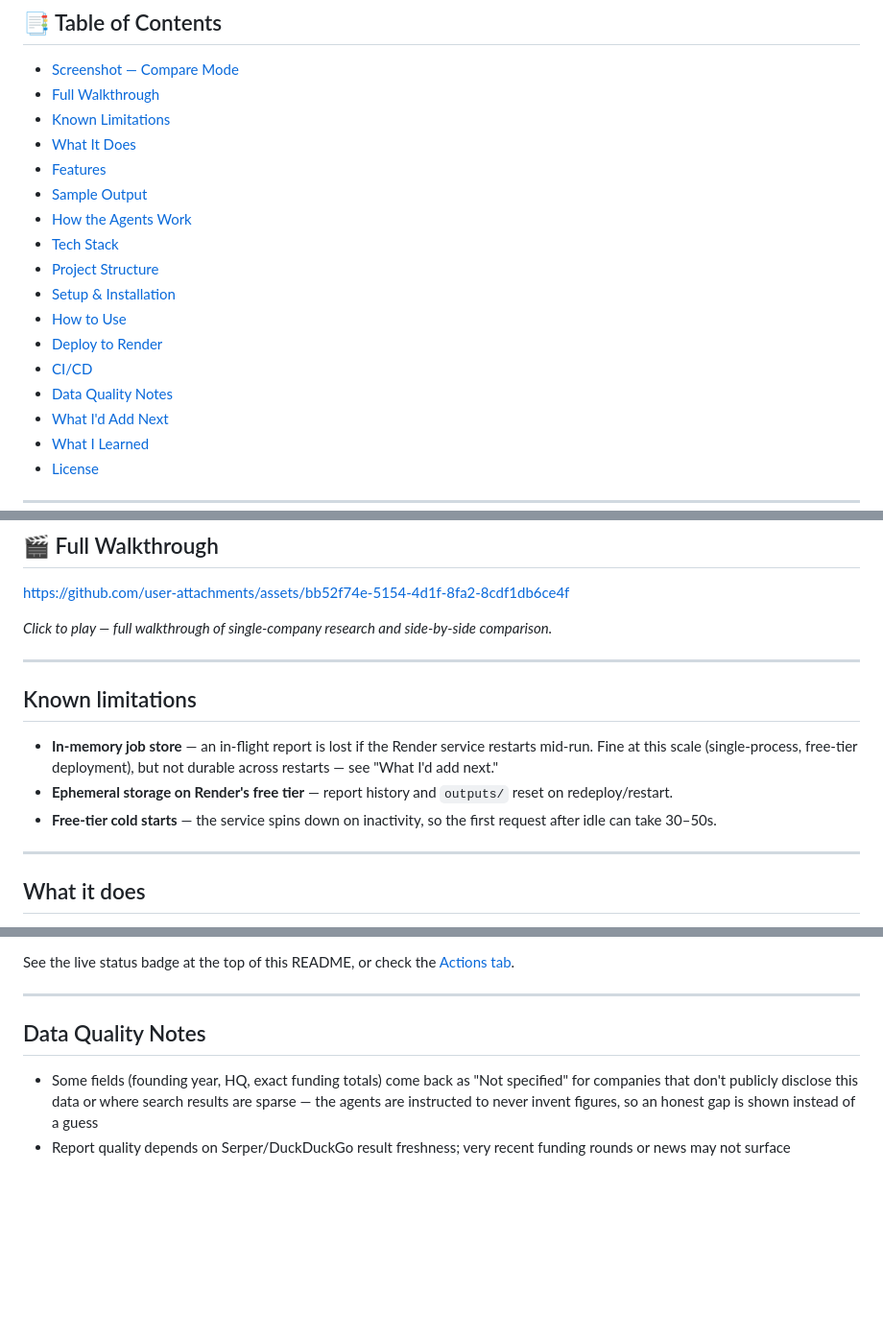
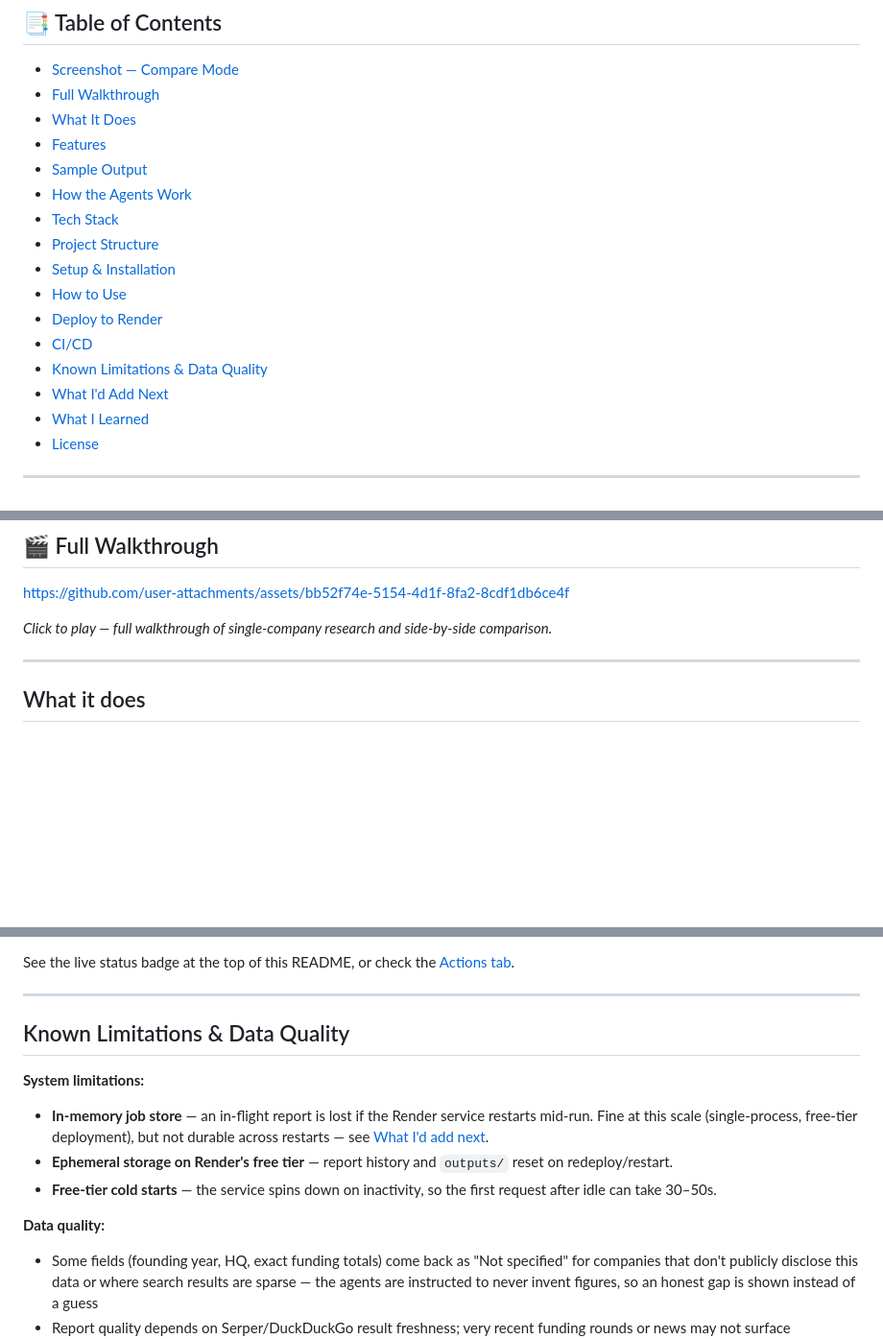
Before and after one commit to ayush-s-tomar/startupscope, a Markdown page: README.md, 3 parts joined by grey strips. Shown at 96% size. Drawn GitHub-style; blank space fills up the shorter version.

```diff
--- a/README.md
+++ b/README.md
@@ -27,7 +27,6 @@ A multi-agent research tool that automatically researches any startup or company
 
 - [Screenshot — Compare Mode](#️-screenshot--compare-mode)
 - [Full Walkthrough](#-full-walkthrough)
-- [Known Limitations](#known-limitations)
 - [What It Does](#what-it-does)
 - [Features](#features)
 - [Sample Output](#-sample-output)
@@ -38,7 +37,7 @@ A multi-agent research tool that automatically researches any startup or company
 - [How to Use](#how-to-use)
 - [Deploy to Render](#deploy-to-render)
 - [CI/CD](#cicd)
-- [Data Quality Notes](#data-quality-notes)
+- [Known Limitations & Data Quality](#known-limitations--data-quality)
 - [What I'd Add Next](#what-id-add-next)
 - [What I Learned](#what-i-learned)
 - [License](#license)
@@ -58,14 +57,6 @@ A multi-agent research tool that automatically researches any startup or company
 https://github.com/user-attachments/assets/bb52f74e-5154-4d1f-8fa2-8cdf1db6ce4f
 
 *Click to play — full walkthrough of single-company research and side-by-side comparison.*
-
----
-
-## Known limitations
-
-- **In-memory job store** — an in-flight report is lost if the Render service restarts mid-run. Fine at this scale (single-process, free-tier deployment), but not durable across restarts — see "What I'd add next."
-- **Ephemeral storage on Render's free tier** — report history and `outputs/` reset on redeploy/restart.
-- **Free-tier cold starts** — the service spins down on inactivity, so the first request after idle can take 30–50s.
 
 ---
 
@@ -289,8 +280,14 @@ See the live status badge at the top of this README, or check the [Actions tab](
 
 ---
 
-## Data Quality Notes
+## Known Limitations & Data Quality
 
+**System limitations:**
+- **In-memory job store** — an in-flight report is lost if the Render service restarts mid-run. Fine at this scale (single-process, free-tier deployment), but not durable across restarts — see [What I'd add next](#what-id-add-next).
+- **Ephemeral storage on Render's free tier** — report history and `outputs/` reset on redeploy/restart.
+- **Free-tier cold starts** — the service spins down on inactivity, so the first request after idle can take 30–50s.
+
+**Data quality:**
 - Some fields (founding year, HQ, exact funding totals) come back as "Not specified" for companies that don't publicly disclose this data or where search results are sparse — the agents are instructed to never invent figures, so an honest gap is shown instead of a guess
 - Report quality depends on Serper/DuckDuckGo result freshness; very recent funding rounds or news may not surface immediately
 - Free-tier Groq and Serper rate limits mean heavy back-to-back usage can trigger the retry/backoff logic, slightly increasing response time
```
Also changed, not shown: other parts of README.md (+2 -1 lines).
